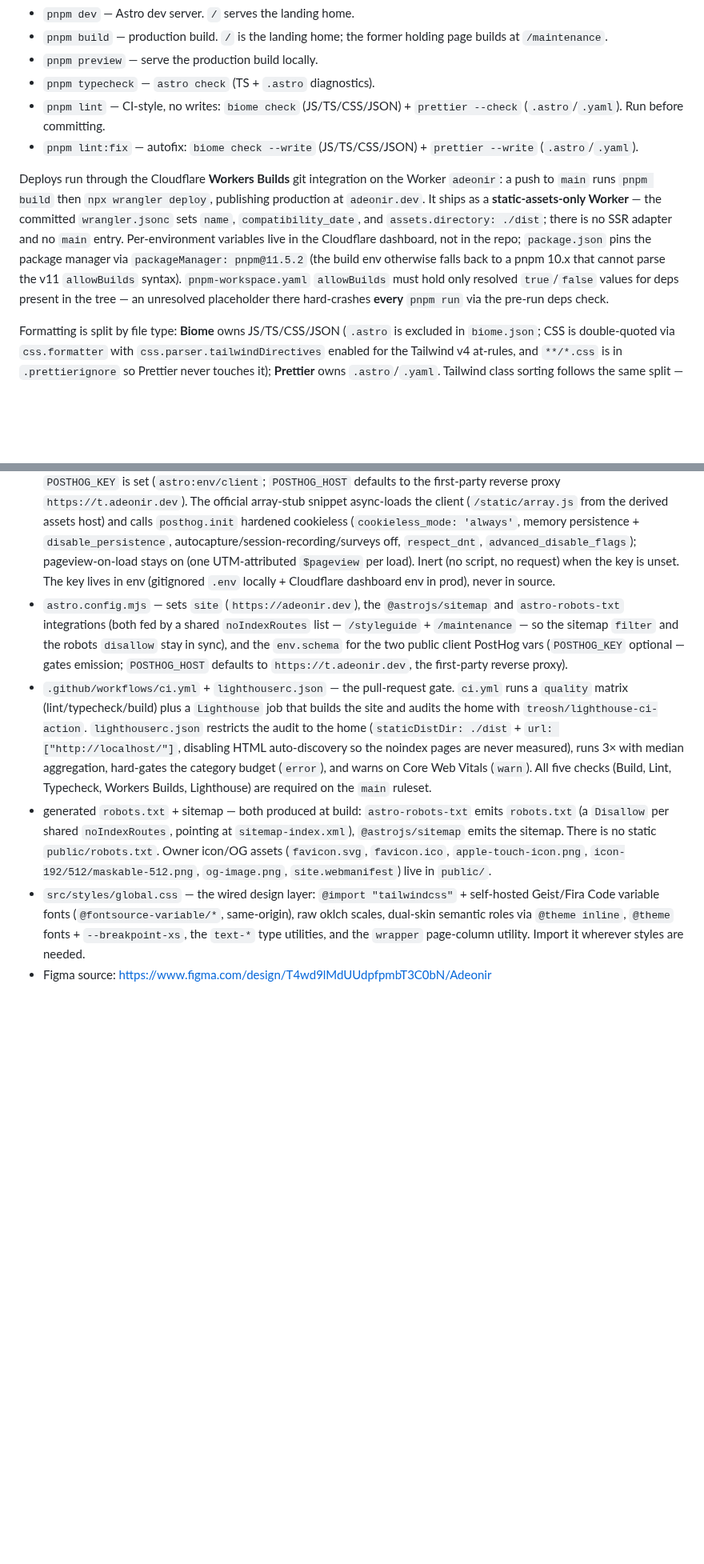
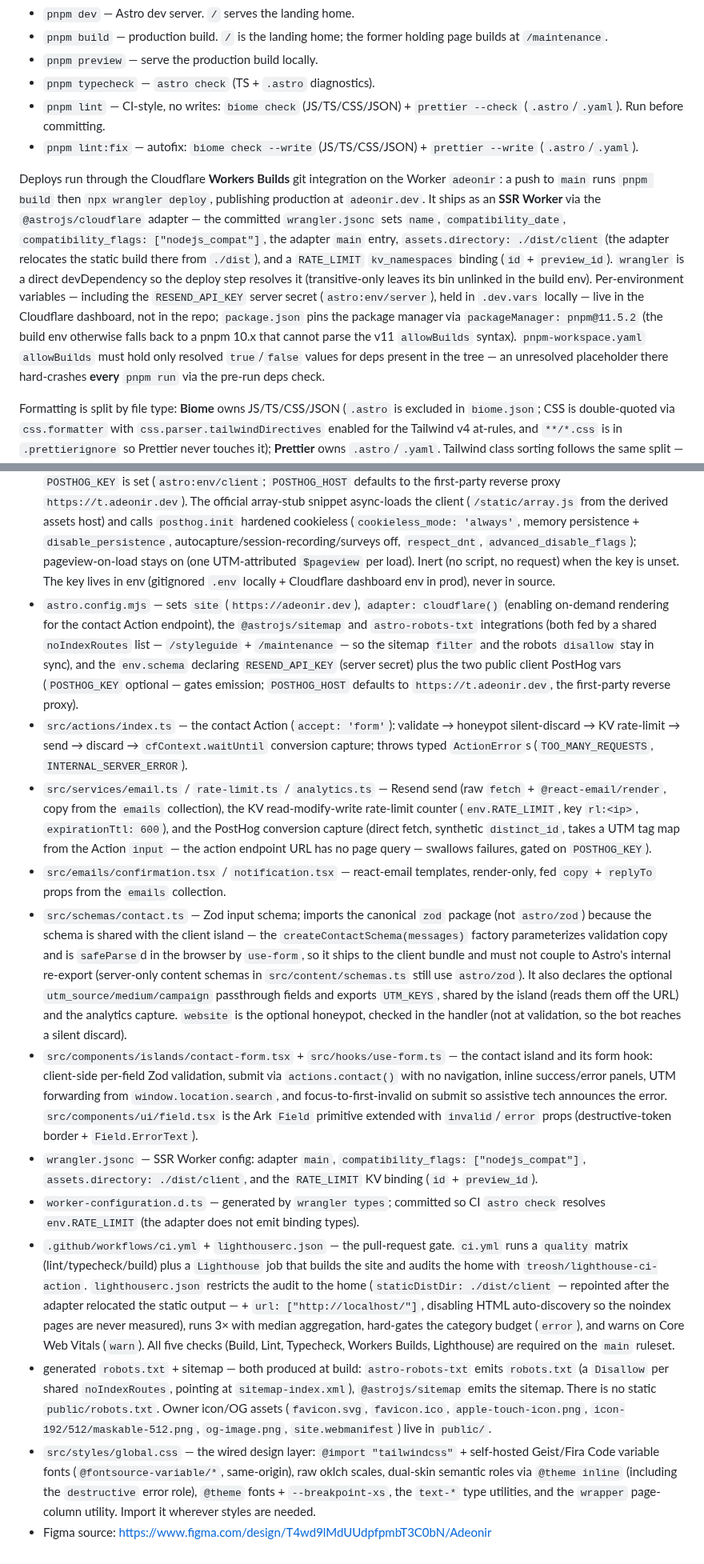
Before and after one commit to adeonir/adeonir.dev, a Markdown page: CLAUDE.md, 2 parts joined by grey strips. Shown at 80% size. Drawn GitHub-style; blank space fills up the shorter version.

Commit message:
docs: sync architecture for the wired contact path

```diff
--- a/CLAUDE.md
+++ b/CLAUDE.md
@@ -17,7 +17,7 @@ Package manager is **pnpm** (`pnpm-lock.yaml`). No test runner is configured yet
 - `pnpm lint` — CI-style, no writes: `biome check` (JS/TS/CSS/JSON) + `prettier --check` (`.astro`/`.yaml`). Run before committing.
 - `pnpm lint:fix` — autofix: `biome check --write` (JS/TS/CSS/JSON) + `prettier --write` (`.astro`/`.yaml`).
 
-Deploys run through the Cloudflare **Workers Builds** git integration on the Worker `adeonir`: a push to `main` runs `pnpm build` then `npx wrangler deploy`, publishing production at `adeonir.dev`. It ships as a **static-assets-only Worker** — the committed `wrangler.jsonc` sets `name`, `compatibility_date`, and `assets.directory: ./dist`; there is no SSR adapter and no `main` entry. Per-environment variables live in the Cloudflare dashboard, not in the repo; `package.json` pins the package manager via `packageManager: pnpm@11.5.2` (the build env otherwise falls back to a pnpm 10.x that cannot parse the v11 `allowBuilds` syntax). `pnpm-workspace.yaml` `allowBuilds` must hold only resolved `true`/`false` values for deps present in the tree — an unresolved placeholder there hard-crashes **every** `pnpm run` via the pre-run deps check.
+Deploys run through the Cloudflare **Workers Builds** git integration on the Worker `adeonir`: a push to `main` runs `pnpm build` then `npx wrangler deploy`, publishing production at `adeonir.dev`. It ships as an **SSR Worker** via the `@astrojs/cloudflare` adapter — the committed `wrangler.jsonc` sets `name`, `compatibility_date`, `compatibility_flags: ["nodejs_compat"]`, the adapter `main` entry, `assets.directory: ./dist/client` (the adapter relocates the static build there from `./dist`), and a `RATE_LIMIT` `kv_namespaces` binding (`id` + `preview_id`). `wrangler` is a direct devDependency so the deploy step resolves it (transitive-only leaves its bin unlinked in the build env). Per-environment variables — including the `RESEND_API_KEY` server secret (`astro:env/server`), held in `.dev.vars` locally — live in the Cloudflare dashboard, not in the repo; `package.json` pins the package manager via `packageManager: pnpm@11.5.2` (the build env otherwise falls back to a pnpm 10.x that cannot parse the v11 `allowBuilds` syntax). `pnpm-workspace.yaml` `allowBuilds` must hold only resolved `true`/`false` values for deps present in the tree — an unresolved placeholder there hard-crashes **every** `pnpm run` via the pre-run deps check.
 
 Formatting is split by file type: **Biome** owns JS/TS/CSS/JSON (`.astro` is excluded in `biome.json`; CSS is double-quoted via `css.formatter` with `css.parser.tailwindDirectives` enabled for the Tailwind v4 at-rules, and `**/*.css` is in `.prettierignore` so Prettier never touches it); **Prettier** owns `.astro`/`.yaml`. Tailwind class sorting follows the same split — Biome `useSortedClasses` (functions `cn`/`clsx`/`cva`/`tv`) for code, `prettier-plugin-tailwindcss` for `.astro`. Lefthook runs both on staged files pre-commit; install the git hook manually with `lefthook install` (the `prepare` auto-install script was removed).
 
@@ -92,8 +92,15 @@ When a doc and this file disagree, the doc wins. Change specs via the `spec-driv
 - `src/layouts/base.astro` (default import `Layout`) — the shared document shell: `<html lang>` + `<body>` token classes, head built with `astro-seo`'s `<SEO>` (page-first title template `{title} | {siteName}`, Open Graph, `twitter:card=summary_large_image`, absolute canonical/og:image from `Astro.site`), hand-rolled favicon/apple-touch/manifest links, and `<Analytics />`. Props: required `title`, optional `description`/`image`/`noindex`. Adopt this for every new page.
 - `src/content.config.ts` + `src/content/schemas.ts` + `src/content/settings.yaml` — content-layer scaffolding; the `settings` collection (`file()` loader) holds site metadata (`siteName`, `description`, `ogImage`, `locale`), read via `getEntry('settings', 'metadata')`. The per-section copy work extends these files — do not recreate them.
 - `src/components/analytics.astro` — config-gated cookieless PostHog `<script is:inline>`, emitted only when `POSTHOG_KEY` is set (`astro:env/client`; `POSTHOG_HOST` defaults to the first-party reverse proxy `https://t.adeonir.dev`). The official array-stub snippet async-loads the client (`/static/array.js` from the derived assets host) and calls `posthog.init` hardened cookieless (`cookieless_mode: 'always'`, memory persistence + `disable_persistence`, autocapture/session-recording/surveys off, `respect_dnt`, `advanced_disable_flags`); pageview-on-load stays on (one UTM-attributed `$pageview` per load). Inert (no script, no request) when the key is unset. The key lives in env (gitignored `.env` locally + Cloudflare dashboard env in prod), never in source.
-- `astro.config.mjs` — sets `site` (`https://adeonir.dev`), the `@astrojs/sitemap` and `astro-robots-txt` integrations (both fed by a shared `noIndexRoutes` list — `/styleguide` + `/maintenance` — so the sitemap `filter` and the robots `disallow` stay in sync), and the `env.schema` for the two public client PostHog vars (`POSTHOG_KEY` optional — gates emission; `POSTHOG_HOST` defaults to `https://t.adeonir.dev`, the first-party reverse proxy).
-- `.github/workflows/ci.yml` + `lighthouserc.json` — the pull-request gate. `ci.yml` runs a `quality` matrix (lint/typecheck/build) plus a `Lighthouse` job that builds the site and audits the home with `treosh/lighthouse-ci-action`. `lighthouserc.json` restricts the audit to the home (`staticDistDir: ./dist` + `url: ["http://localhost/"]`, disabling HTML auto-discovery so the noindex pages are never measured), runs 3× with median aggregation, hard-gates the category budget (`error`), and warns on Core Web Vitals (`warn`). All five checks (Build, Lint, Typecheck, Workers Builds, Lighthouse) are required on the `main` ruleset.
+- `astro.config.mjs` — sets `site` (`https://adeonir.dev`), `adapter: cloudflare()` (enabling on-demand rendering for the contact Action endpoint), the `@astrojs/sitemap` and `astro-robots-txt` integrations (both fed by a shared `noIndexRoutes` list — `/styleguide` + `/maintenance` — so the sitemap `filter` and the robots `disallow` stay in sync), and the `env.schema` declaring `RESEND_API_KEY` (server secret) plus the two public client PostHog vars (`POSTHOG_KEY` optional — gates emission; `POSTHOG_HOST` defaults to `https://t.adeonir.dev`, the first-party reverse proxy).
+- `src/actions/index.ts` — the contact Action (`accept: 'form'`): validate → honeypot silent-discard → KV rate-limit → send → discard → `cfContext.waitUntil` conversion capture; throws typed `ActionError`s (`TOO_MANY_REQUESTS`, `INTERNAL_SERVER_ERROR`).
+- `src/services/email.ts` / `rate-limit.ts` / `analytics.ts` — Resend send (raw `fetch` + `@react-email/render`, copy from the `emails` collection), the KV read-modify-write rate-limit counter (`env.RATE_LIMIT`, key `rl:<ip>`, `expirationTtl: 600`), and the PostHog conversion capture (direct fetch, synthetic `distinct_id`, takes a UTM tag map from the Action `input` — the action endpoint URL has no page query — swallows failures, gated on `POSTHOG_KEY`).
+- `src/emails/confirmation.tsx` / `notification.tsx` — react-email templates, render-only, fed `copy` + `replyTo` props from the `emails` collection.
+- `src/schemas/contact.ts` — Zod input schema; imports the canonical `zod` package (not `astro/zod`) because the schema is shared with the client island — the `createContactSchema(messages)` factory parameterizes validation copy and is `safeParse`d in the browser by `use-form`, so it ships to the client bundle and must not couple to Astro's internal re-export (server-only content schemas in `src/content/schemas.ts` still use `astro/zod`). It also declares the optional `utm_source/medium/campaign` passthrough fields and exports `UTM_KEYS`, shared by the island (reads them off the URL) and the analytics capture. `website` is the optional honeypot, checked in the handler (not at validation, so the bot reaches a silent discard).
+- `src/components/islands/contact-form.tsx` + `src/hooks/use-form.ts` — the contact island and its form hook: client-side per-field Zod validation, submit via `actions.contact()` with no navigation, inline success/error panels, UTM forwarding from `window.location.search`, and focus-to-first-invalid on submit so assistive tech announces the error. `src/components/ui/field.tsx` is the Ark `Field` primitive extended with `invalid`/`error` props (destructive-token border + `Field.ErrorText`).
+- `wrangler.jsonc` — SSR Worker config: adapter `main`, `compatibility_flags: ["nodejs_compat"]`, `assets.directory: ./dist/client`, and the `RATE_LIMIT` KV binding (`id` + `preview_id`).
+- `worker-configuration.d.ts` — generated by `wrangler types`; committed so CI `astro check` resolves `env.RATE_LIMIT` (the adapter does not emit binding types).
+- `.github/workflows/ci.yml` + `lighthouserc.json` — the pull-request gate. `ci.yml` runs a `quality` matrix (lint/typecheck/build) plus a `Lighthouse` job that builds the site and audits the home with `treosh/lighthouse-ci-action`. `lighthouserc.json` restricts the audit to the home (`staticDistDir: ./dist/client` — repointed after the adapter relocated the static output — + `url: ["http://localhost/"]`, disabling HTML auto-discovery so the noindex pages are never measured), runs 3× with median aggregation, hard-gates the category budget (`error`), and warns on Core Web Vitals (`warn`). All five checks (Build, Lint, Typecheck, Workers Builds, Lighthouse) are required on the `main` ruleset.
 - generated `robots.txt` + sitemap — both produced at build: `astro-robots-txt` emits `robots.txt` (a `Disallow` per shared `noIndexRoutes`, pointing at `sitemap-index.xml`), `@astrojs/sitemap` emits the sitemap. There is no static `public/robots.txt`. Owner icon/OG assets (`favicon.svg`, `favicon.ico`, `apple-touch-icon.png`, `icon-192/512/maskable-512.png`, `og-image.png`, `site.webmanifest`) live in `public/`.
-- `src/styles/global.css` — the wired design layer: `@import "tailwindcss"` + self-hosted Geist/Fira Code variable fonts (`@fontsource-variable/*`, same-origin), raw oklch scales, dual-skin semantic roles via `@theme inline`, `@theme` fonts + `--breakpoint-xs`, the `text-*` type utilities, and the `wrapper` page-column utility. Import it wherever styles are needed.
+- `src/styles/global.css` — the wired design layer: `@import "tailwindcss"` + self-hosted Geist/Fira Code variable fonts (`@fontsource-variable/*`, same-origin), raw oklch scales, dual-skin semantic roles via `@theme inline` (including the `destructive` error role), `@theme` fonts + `--breakpoint-xs`, the `text-*` type utilities, and the `wrapper` page-column utility. Import it wherever styles are needed.
 - Figma source: https://www.figma.com/design/T4wd9lMdUUdpfpmbT3C0bN/Adeonir
```
Also changed, not shown: other parts of CLAUDE.md (+5 -5 lines).
